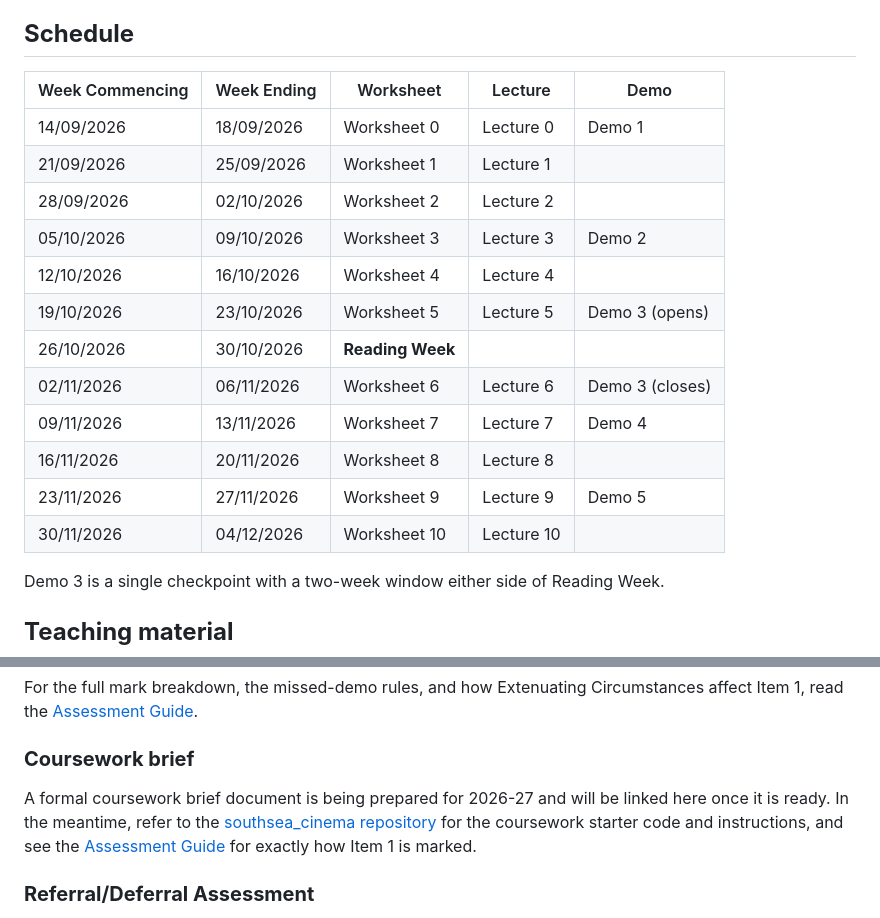
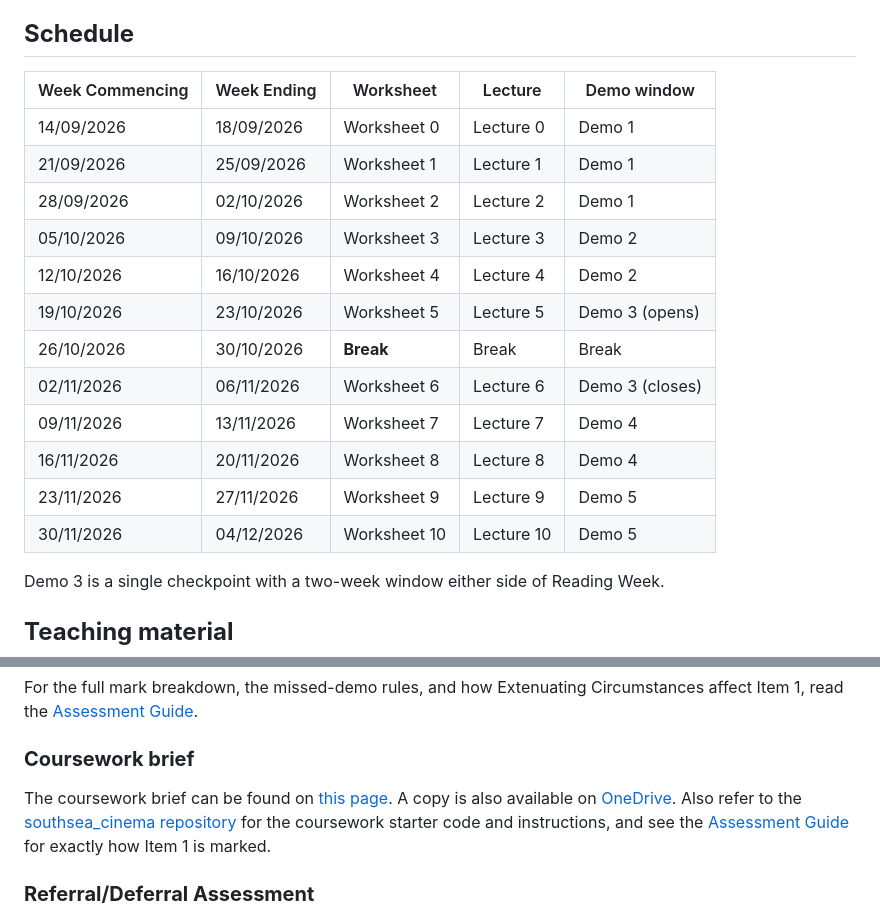
Before and after one commit to manighahrmani/sandwich_shop, a Markdown page: README.md, 2 parts joined by grey strips. Rendered like a GitHub page.

Commit message:
docs: update coursework brief schedule and links

```diff
--- a/README.md
+++ b/README.md
@@ -4,20 +4,20 @@ This is the homepage for the Flutter Course which is the first half of the Progr
 
 ## **Schedule**
 
-| Week Commencing | Week Ending | Worksheet | Lecture | Demo |
-| --------------- | ----------- | --------- | ------- | ---- |
+| Week Commencing | Week Ending | Worksheet | Lecture | Demo window |
+| --------------- | ----------- | --------- | ------- | ----------- |
 | 14/09/2026 | 18/09/2026 | Worksheet 0 | Lecture 0 | Demo 1 |
-| 21/09/2026 | 25/09/2026 | Worksheet 1 | Lecture 1 | |
-| 28/09/2026 | 02/10/2026 | Worksheet 2 | Lecture 2 | |
+| 21/09/2026 | 25/09/2026 | Worksheet 1 | Lecture 1 | Demo 1 |
+| 28/09/2026 | 02/10/2026 | Worksheet 2 | Lecture 2 | Demo 1 |
 | 05/10/2026 | 09/10/2026 | Worksheet 3 | Lecture 3 | Demo 2 |
-| 12/10/2026 | 16/10/2026 | Worksheet 4 | Lecture 4 | |
+| 12/10/2026 | 16/10/2026 | Worksheet 4 | Lecture 4 | Demo 2 |
 | 19/10/2026 | 23/10/2026 | Worksheet 5 | Lecture 5 | Demo 3 (opens) |
-| 26/10/2026 | 30/10/2026 | **Reading Week** | | |
+| 26/10/2026 | 30/10/2026 | **Break** | Break | Break |
 | 02/11/2026 | 06/11/2026 | Worksheet 6 | Lecture 6 | Demo 3 (closes) |
 | 09/11/2026 | 13/11/2026 | Worksheet 7 | Lecture 7 | Demo 4 |
-| 16/11/2026 | 20/11/2026 | Worksheet 8 | Lecture 8 | |
+| 16/11/2026 | 20/11/2026 | Worksheet 8 | Lecture 8 | Demo 4 |
 | 23/11/2026 | 27/11/2026 | Worksheet 9 | Lecture 9 | Demo 5 |
-| 30/11/2026 | 04/12/2026 | Worksheet 10 | Lecture 10 | |
+| 30/11/2026 | 04/12/2026 | Worksheet 10 | Lecture 10 | Demo 5 |
 
 Demo 3 is a single checkpoint with a two-week window either side of Reading Week.
 
@@ -59,7 +59,7 @@ For the full mark breakdown, the missed-demo rules, and how Extenuating Circumst
 
 ### **Coursework brief**
 
-A formal coursework brief document is being prepared for 2026-27 and will be linked here once it is ready. In the meantime, refer to the [southsea_cinema repository](https://github.com/manighahrmani/southsea_cinema) for the coursework starter code and instructions, and see the [Assessment Guide](https://portdotacdotuk-my.sharepoint.com/:w:/g/personal/mani_ghahremani_port_ac_uk/IQC9nZoNwb2jT40MnFQPZWVvAVdTK2PGBmZ8jPff30RRyPc?e=w7Yrgi) for exactly how Item 1 is marked.
+The coursework brief can be found on [this page](https://manighahrmani.github.io/sandwich_shop/southsea_cinema_coursework_brief.html). A copy is also available on [OneDrive](https://portdotacdotuk-my.sharepoint.com/:w:/g/personal/mani_ghahremani_port_ac_uk/IQDtIJB3bM7gQ4p03eLUngyyAd7JuhjhHuNA1l0H-qCy3Jw?e=gD920R). Also refer to the [southsea_cinema repository](https://github.com/manighahrmani/southsea_cinema) for the coursework starter code and instructions, and see the [Assessment Guide](https://portdotacdotuk-my.sharepoint.com/:w:/g/personal/mani_ghahremani_port_ac_uk/IQC9nZoNwb2jT40MnFQPZWVvAVdTK2PGBmZ8jPff30RRyPc?e=w7Yrgi) for exactly how Item 1 is marked.
 
 ### **Referral/Deferral Assessment**
 
```
Also changed, not shown: southsea_cinema_coursework_brief.md (+20 -11 lines), images/southsea_cinema.png (added), 1 other file.
